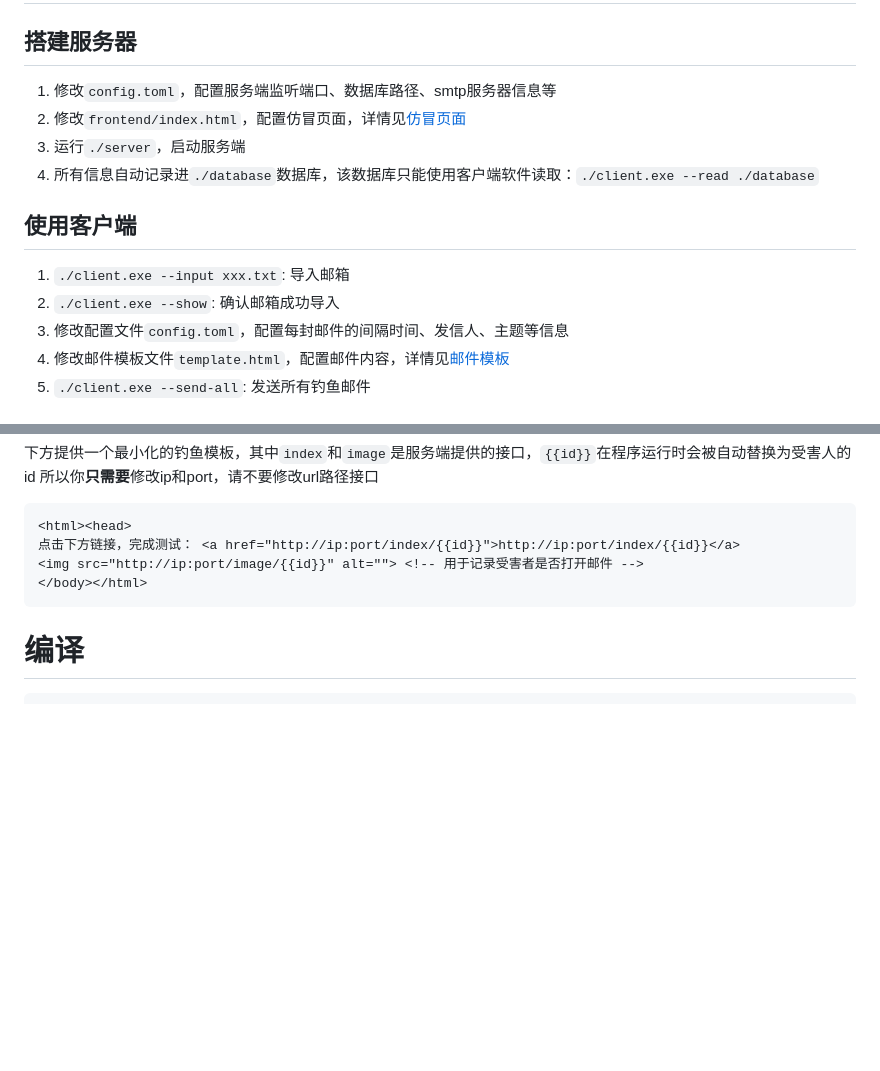
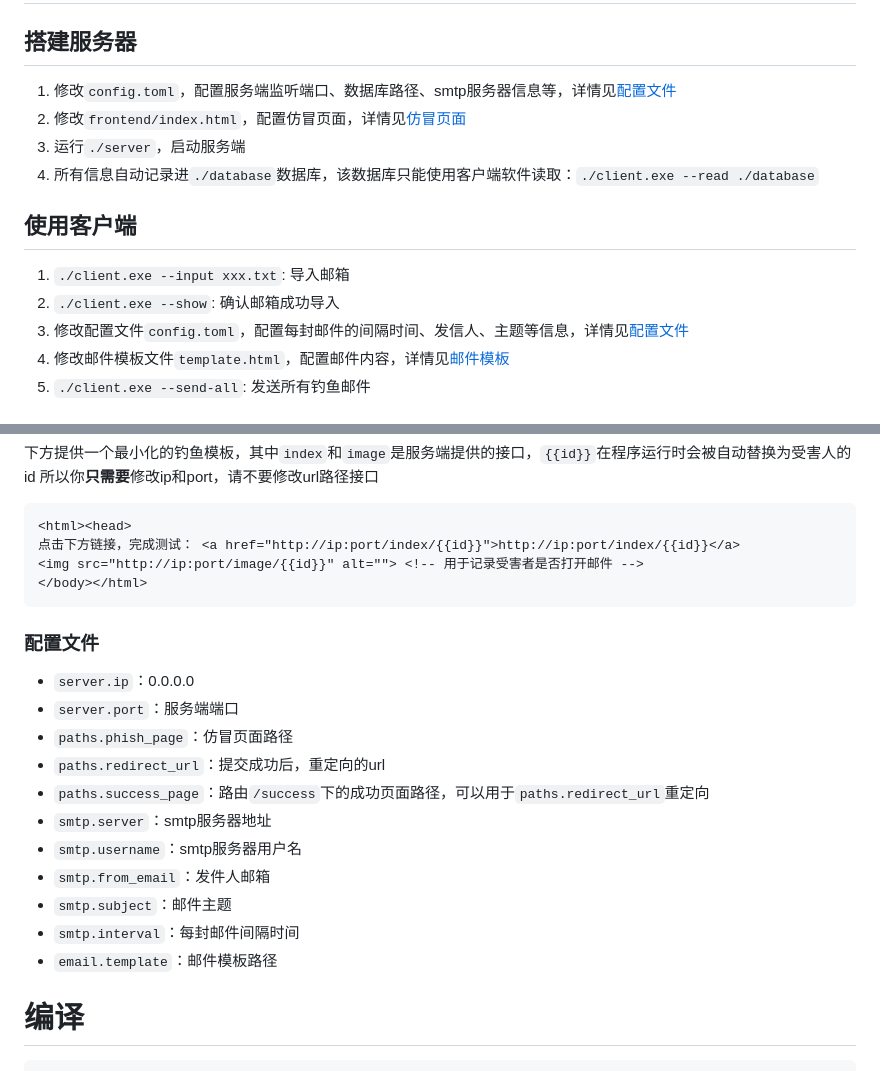
Before and after one commit to Ky9oss/rustphish, a Markdown page: README.md, 2 parts joined by grey strips. Rendered like a GitHub page; blank space fills up the shorter version.

````diff
--- a/README.md
+++ b/README.md
@@ -27,7 +27,7 @@
 
 # 使用方法
 ## 搭建服务器
-1. 修改`config.toml`，配置服务端监听端口、数据库路径、smtp服务器信息等
+1. 修改`config.toml`，配置服务端监听端口、数据库路径、smtp服务器信息等，详情见[配置文件](#配置文件)
 2. 修改`frontend/index.html`，配置仿冒页面，详情见[仿冒页面](#仿冒页面)
 3. 运行`./server`，启动服务端
 4. 所有信息自动记录进`./database`数据库，该数据库只能使用客户端软件读取：`./client.exe --read ./database`
@@ -35,7 +35,7 @@
 ## 使用客户端
 1. `./client.exe --input xxx.txt`: 导入邮箱
 2. `./client.exe --show`: 确认邮箱成功导入
-3. 修改配置文件`config.toml`，配置每封邮件的间隔时间、发信人、主题等信息
+3. 修改配置文件`config.toml`，配置每封邮件的间隔时间、发信人、主题等信息，详情见[配置文件](#配置文件)
 4. 修改邮件模板文件`template.html`，配置邮件内容，详情见[邮件模板](#邮件模板)
 5. `./client.exe --send-all`: 发送所有钓鱼邮件
 
@@ -71,6 +71,19 @@
 </body></html>
 ```
 
+### 配置文件
+- `server.ip`：0.0.0.0
+- `server.port`：服务端端口
+- `paths.phish_page`：仿冒页面路径
+- `paths.redirect_url`：提交成功后，重定向的url
+- `paths.success_page`：路由`/success`下的成功页面路径，可以用于`paths.redirect_url`重定向
+- `smtp.server`：smtp服务器地址
+- `smtp.username`：smtp服务器用户名
+- `smtp.from_email`：发件人邮箱
+- `smtp.subject`：邮件主题
+- `smtp.interval`：每封邮件间隔时间
+- `email.template`：邮件模板路径
+
 # 编译
 ```bash
 cargo build --release -p client
````
Also changed, not shown: README_EN.md (+15 -2 lines).
